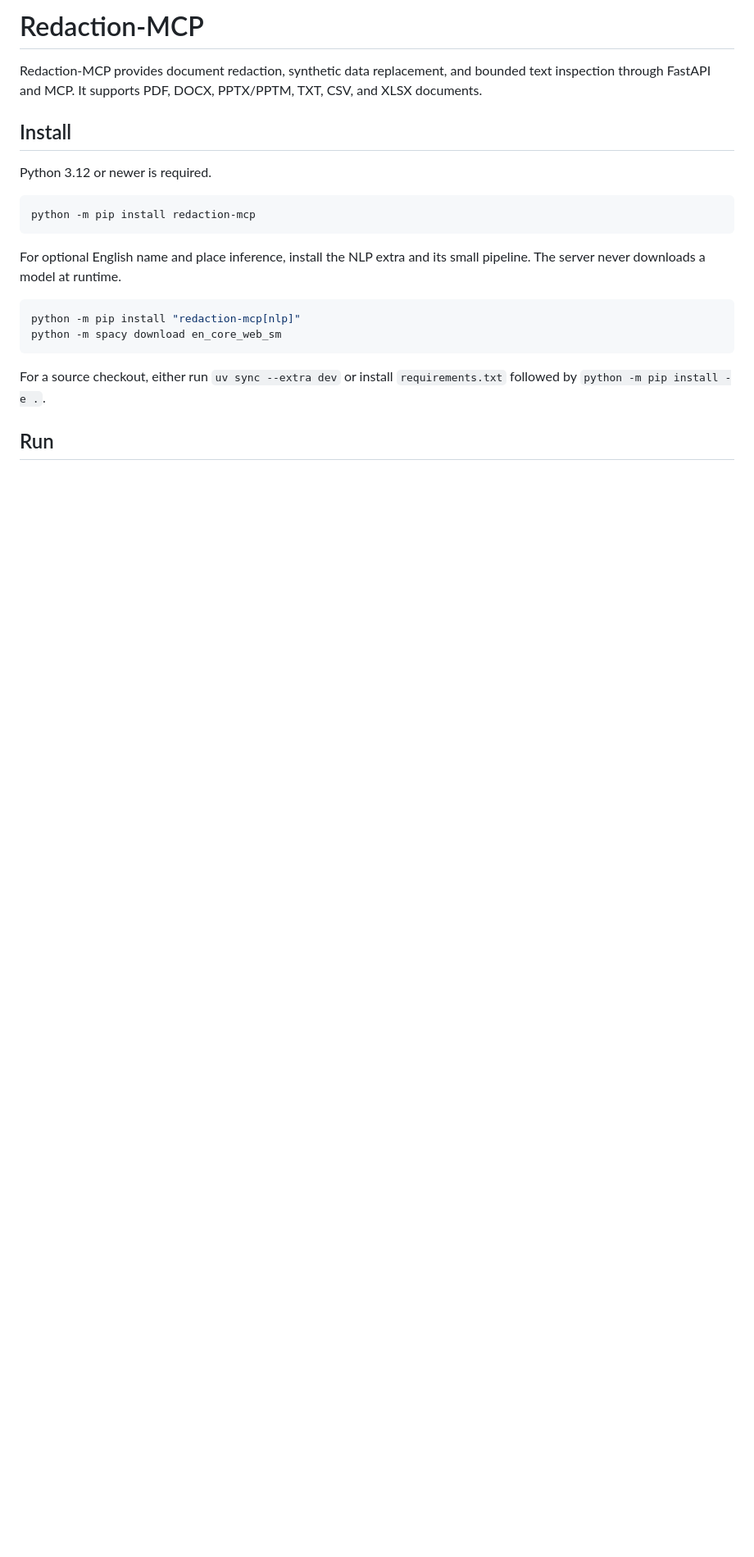
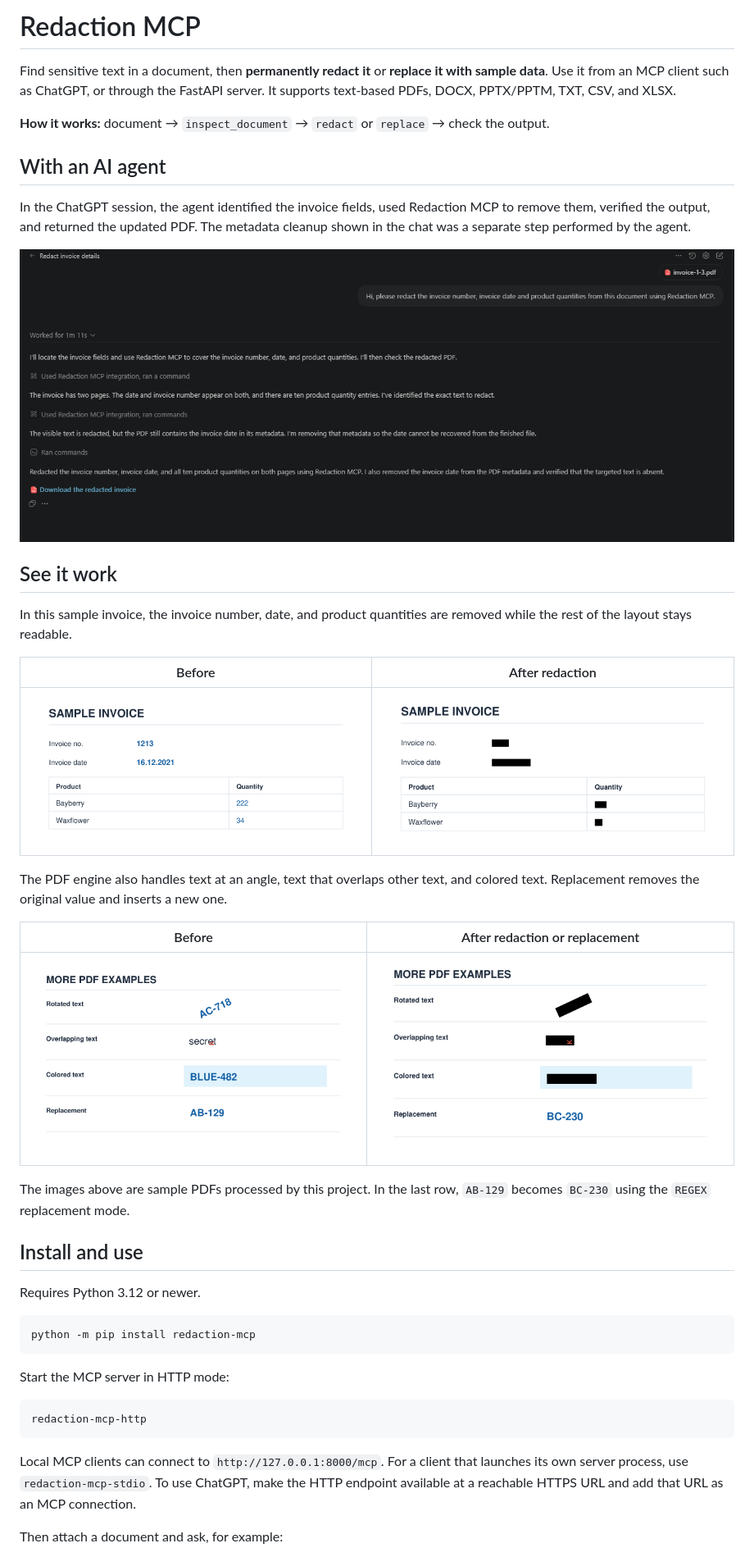
Before and after one commit to hardyslays/redaction-mcp, a Markdown page: README.md, the part around one of its changes. Shown at 82% size. Rendered like a GitHub page; pictures changed too: docs/images/chat_session.png (added), docs/images/features-after.png (added), docs/images/features-before.png (added); blank space fills up the shorter version.

````diff
--- a/README.md
+++ b/README.md
@@ -1,27 +1,46 @@
-# Redaction-MCP
+# Redaction MCP
 
-Redaction-MCP provides document redaction, synthetic data replacement, and
-bounded text inspection through FastAPI and MCP. It supports PDF, DOCX,
-PPTX/PPTM, TXT, CSV, and XLSX documents.
+Find sensitive text in a document, then **permanently redact it** or **replace it with sample data**. Use it from an MCP client such as ChatGPT, or through the FastAPI server. It supports text-based PDFs, DOCX, PPTX/PPTM, TXT, CSV, and XLSX.
 
-## Install
+**How it works:** document → `inspect_document` → `redact` or `replace` → check the output.
 
-Python 3.12 or newer is required.
+## With an AI agent
+
+In the ChatGPT session, the agent identified the invoice fields, used Redaction MCP to remove them, verified the output, and returned the updated PDF. The metadata cleanup shown in the chat was a separate step performed by the agent.
+
+![ChatGPT conversation showing an agent using Redaction MCP to redact invoice fields, check the PDF, and return the finished file](docs/images/chat_session.png)
+
+## See it work
+
+In this sample invoice, the invoice number, date, and product quantities are removed while the rest of the layout stays readable.
+
+| Before | After redaction |
+| :---: | :---: |
+| ![Sample invoice showing number 1213, date 16.12.2021, and product quantities 222 and 34](docs/images/invoice-before.png) | ![Same invoice with those four values covered by black redaction bars](docs/images/invoice-after.png) |
+
+The PDF engine also handles text at an angle, text that overlaps other text, and colored text. Replacement removes the original value and inserts a new one.
+
+| Before | After redaction or replacement |
+| :---: | :---: |
+| ![Examples of rotated text, overlapping text, blue text on a colored background, and code AB-129](docs/images/features-before.png) | ![Rotated and colored text redacted, overlapping K preserved, and AB-129 replaced with BC-230](docs/images/features-after.png) |
+
+The images above are sample PDFs processed by this project. In the last row, `AB-129` becomes `BC-230` using the `REGEX` replacement mode.
+
+## Install and use
+
+Requires Python 3.12 or newer.
 
 ```bash
 python -m pip install redaction-mcp
 ```
 
-For optional English name and place inference, install the NLP extra and its
-small pipeline. The server never downloads a model at runtime.
+Start the MCP server in HTTP mode:
 
 ```bash
-python -m pip install "redaction-mcp[nlp]"
-python -m spacy download en_core_web_sm
+redaction-mcp-http
 ```
 
-For a source checkout, either run `uv sync --extra dev` or install
-`requirements.txt` followed by `python -m pip install -e .`.
+Local MCP clients can connect to `http://127.0.0.1:8000/mcp`. For a client that launches its own server process, use `redaction-mcp-stdio`. To use ChatGPT, make the HTTP endpoint available at a reachable HTTPS URL and add that URL as an MCP connection.
 
-## Run
+Then attach a document and ask, for example:
 
````
Also changed, not shown: other parts of README.md (+4 -87 lines), DEVELOPMENT.md (+20 -1 lines), 3 other files.
